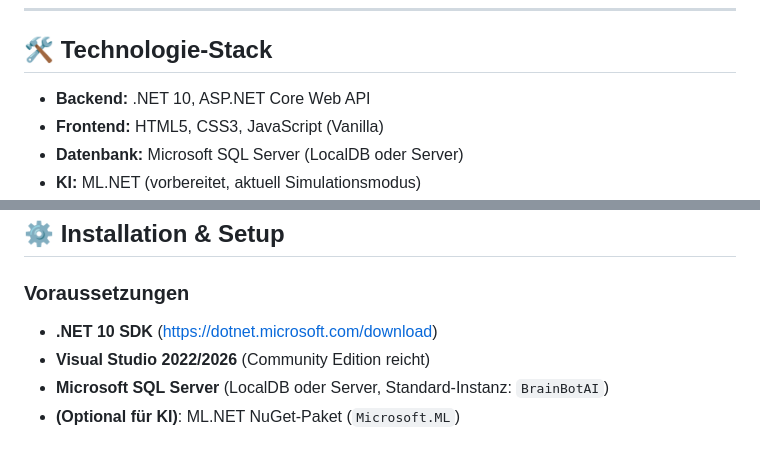
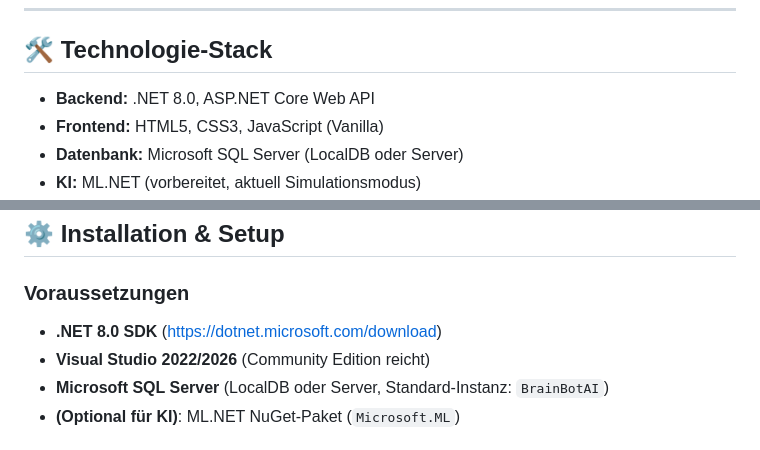
Before and after one commit to marcus39-web/GHI-CSharp-Roboter-OOP, a Markdown page: README.md, 2 parts joined by grey strips. Rendered like a GitHub page.

```diff
--- a/README.md
+++ b/README.md
@@ -48,7 +48,7 @@ Jede dieser Komponenten ist so gestaltet, dass sie im Unterricht einzeln behande
 
 ## 🛠 Technologie-Stack
 
-- **Backend:** .NET 10, ASP.NET Core Web API
+- **Backend:** .NET 8.0, ASP.NET Core Web API
 - **Frontend:** HTML5, CSS3, JavaScript (Vanilla)
 - **Datenbank:** Microsoft SQL Server (LocalDB oder Server)
 - **KI:** ML.NET (vorbereitet, aktuell Simulationsmodus)
@@ -73,7 +73,7 @@ README.md              // Diese Anleitung
 
 ### Voraussetzungen
 
-- **.NET 10 SDK** (https://dotnet.microsoft.com/download)
+- **.NET 8.0 SDK** (https://dotnet.microsoft.com/download)
 - **Visual Studio 2022/2026** (Community Edition reicht)
 - **Microsoft SQL Server** (LocalDB oder Server, Standard-Instanz: `BrainBotAI`)
 - **(Optional für KI)**: ML.NET NuGet-Paket (`Microsoft.ML`)
```
